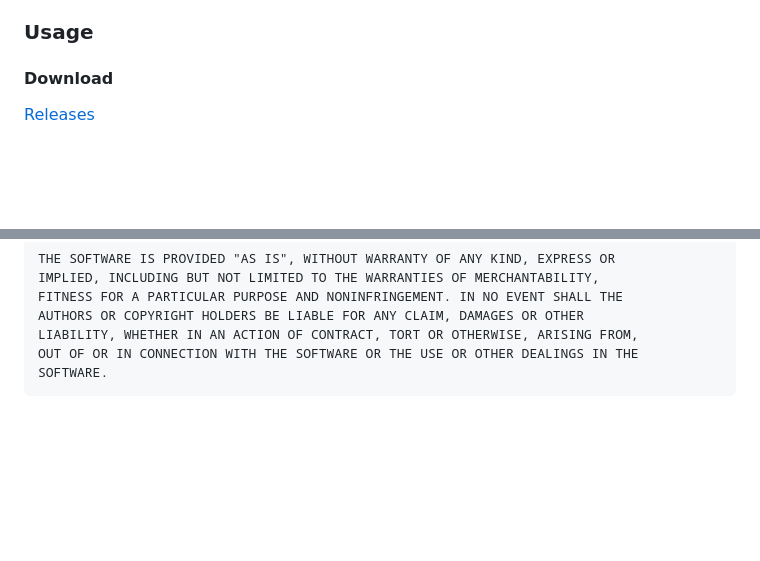
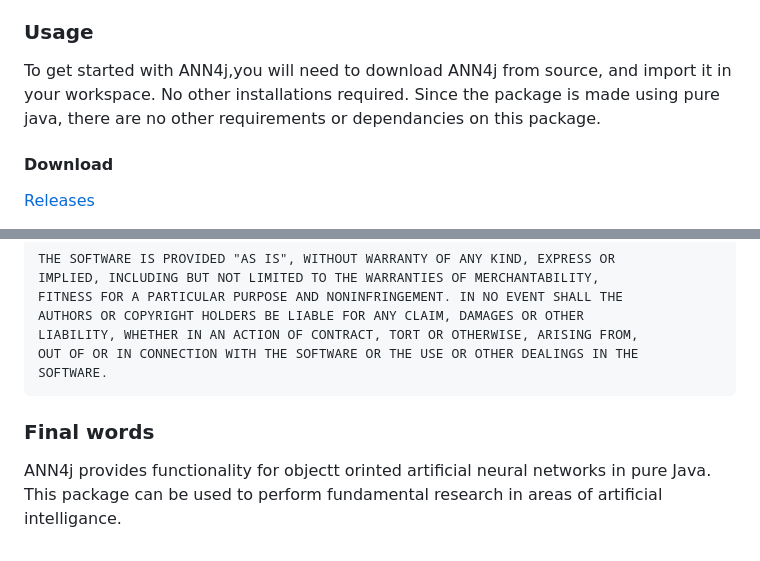
Before and after one commit to Aatmaj-Zephyr/ANN4j, a Markdown page: README.md, 2 parts joined by grey strips. Drawn GitHub-style; blank space fills up the shorter version.

````diff
--- a/README.md
+++ b/README.md
@@ -70,6 +70,7 @@ ANN4j is a java package that provides object oriented functionality to neural ne
 
 ### Usage
 
+To get started with ANN4j,you will need to download ANN4j from source, and import it in your workspace. No other installations required. Since the package is made using pure java, there are no other requirements or dependancies on this package.
 
 #### Download
  [Releases](https://github.com/Aatmaj-Zephyr/ANN4j/releases)
@@ -459,3 +460,6 @@ LIABILITY, WHETHER IN AN ACTION OF CONTRACT, TORT OR OTHERWISE, ARISING FROM,
 OUT OF OR IN CONNECTION WITH THE SOFTWARE OR THE USE OR OTHER DEALINGS IN THE
 SOFTWARE.
 ```
+
+### Final words
+ANN4j provides functionality for objectt orinted artificial neural networks in pure Java. This package can be used to perform fundamental research in areas of artificial intelligance.
````
